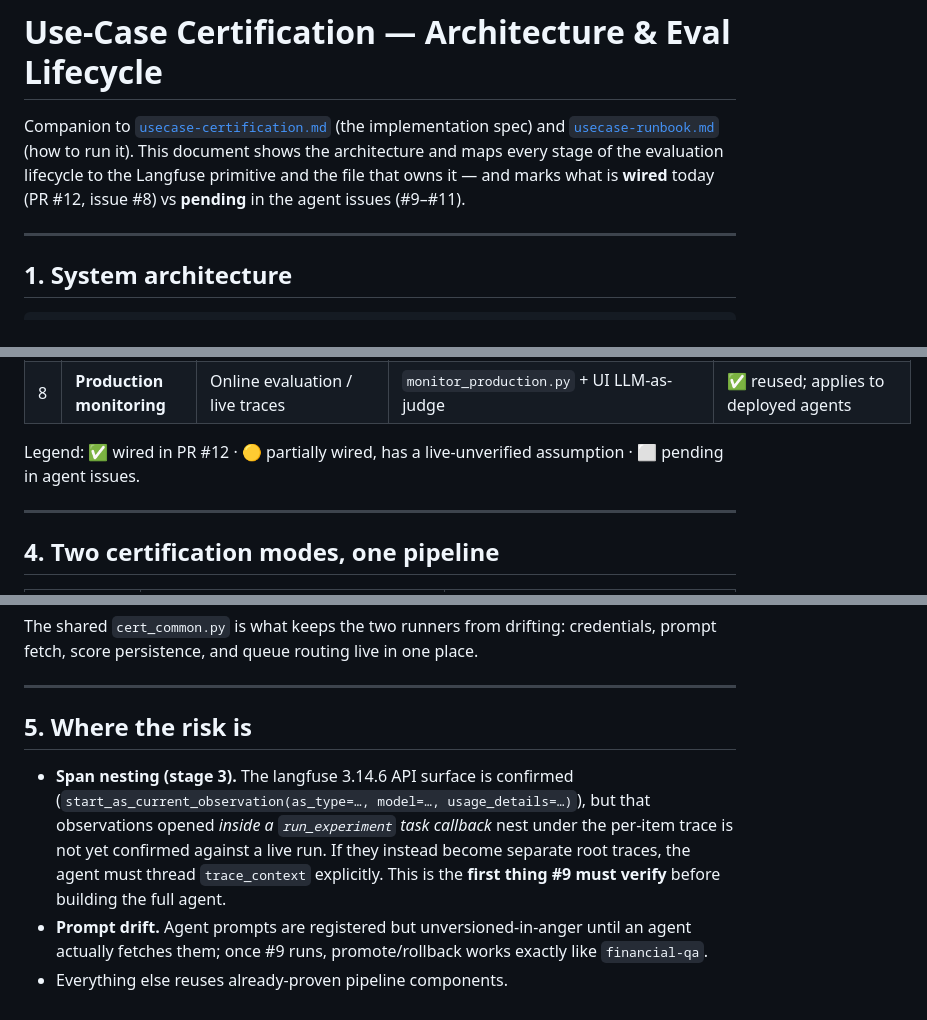
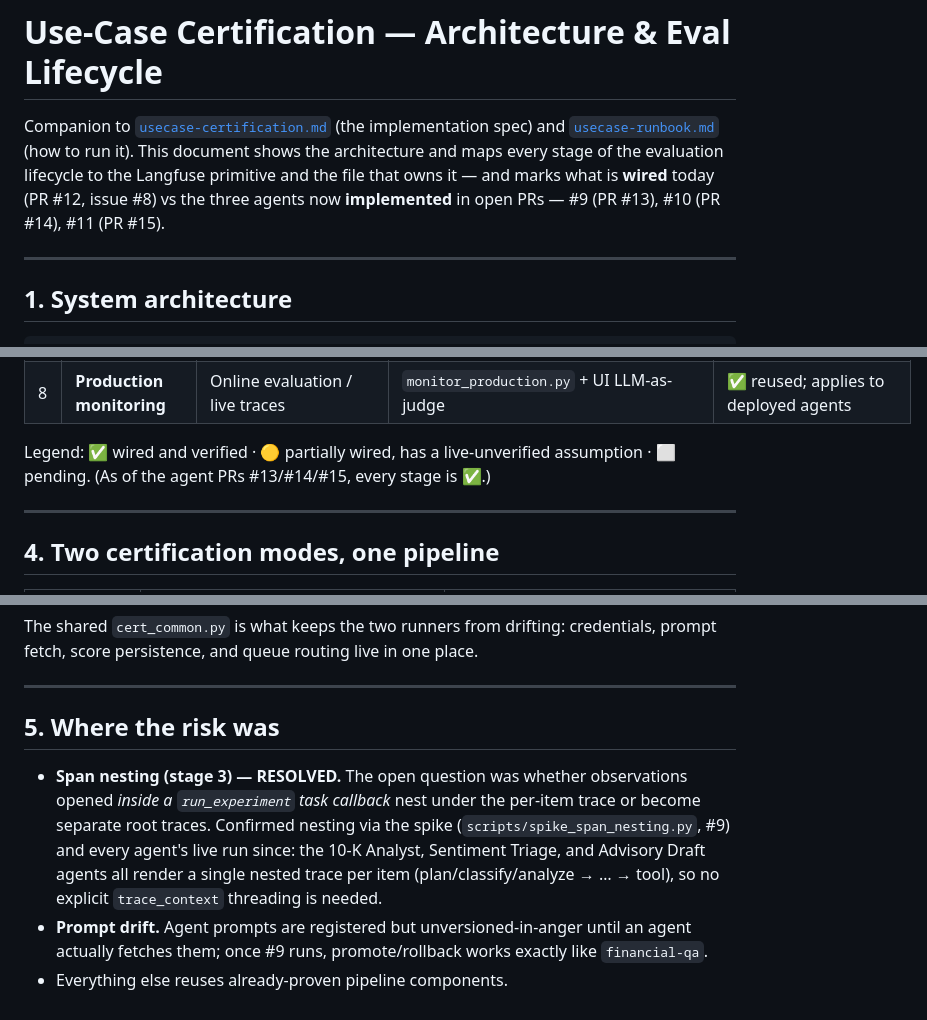
Before and after one commit to doneyli/langfuse-llm-certification-finance, a Markdown page: docs/usecase-architecture.md, 3 parts joined by grey strips. Drawn GitHub-style.

```diff
--- a/docs/usecase-architecture.md
+++ b/docs/usecase-architecture.md
@@ -4,7 +4,8 @@ Companion to [`usecase-certification.md`](usecase-certification.md) (the
 implementation spec) and [`usecase-runbook.md`](usecase-runbook.md) (how to run
 it). This document shows the architecture and maps every stage of the evaluation
 lifecycle to the Langfuse primitive and the file that owns it — and marks what is
-**wired** today (PR #12, issue #8) vs **pending** in the agent issues (#9–#11).
+**wired** today (PR #12, issue #8) vs the three agents now **implemented** in open
+PRs — #9 (PR #13), #10 (PR #14), #11 (PR #15).
 
 ---
 
@@ -108,8 +109,8 @@ file that owns it, and its status in this workstream.
 | 7 | **Reporting / status** | Portal + export | Portal (`metadata.model="usecase:<name>"`) + `export_results.py` | ✅ free dashboard row, no portal change |
 | 8 | **Production monitoring** | Online evaluation / live traces | `monitor_production.py` + UI LLM-as-judge | ✅ reused; applies to deployed agents |
 
-Legend: ✅ wired in PR #12 · 🟡 partially wired, has a live-unverified assumption ·
-⬜ pending in agent issues.
+Legend: ✅ wired and verified · 🟡 partially wired, has a live-unverified assumption ·
+⬜ pending. (As of the agent PRs #13/#14/#15, every stage is ✅.)
 
 ---
 
@@ -130,14 +131,15 @@ credentials, prompt fetch, score persistence, and queue routing live in one plac
 
 ---
 
-## 5. Where the risk is
+## 5. Where the risk was
 
-- **Span nesting (stage 3).** The langfuse 3.14.6 API surface is confirmed
-  (`start_as_current_observation(as_type=…, model=…, usage_details=…)`), but that
-  observations opened *inside a `run_experiment` task callback* nest under the
-  per-item trace is not yet confirmed against a live run. If they instead become
-  separate root traces, the agent must thread `trace_context` explicitly. This is
-  the **first thing #9 must verify** before building the full agent.
+- **Span nesting (stage 3) — RESOLVED.** The open question was whether observations
+  opened *inside a `run_experiment` task callback* nest under the per-item trace or
+  become separate root traces. Confirmed nesting via the spike
+  (`scripts/spike_span_nesting.py`, #9) and every agent's live run since: the
+  10-K Analyst, Sentiment Triage, and Advisory Draft agents all render a single
+  nested trace per item (plan/classify/analyze → … → tool), so no explicit
+  `trace_context` threading is needed.
 - **Prompt drift.** Agent prompts are registered but unversioned-in-anger until an
   agent actually fetches them; once #9 runs, promote/rollback works exactly like
   `financial-qa`.
```
Also changed, not shown: other parts of docs/usecase-architecture.md (+1 -1 lines), docs/hosting-demo.md (added, +233 -0 lines).
